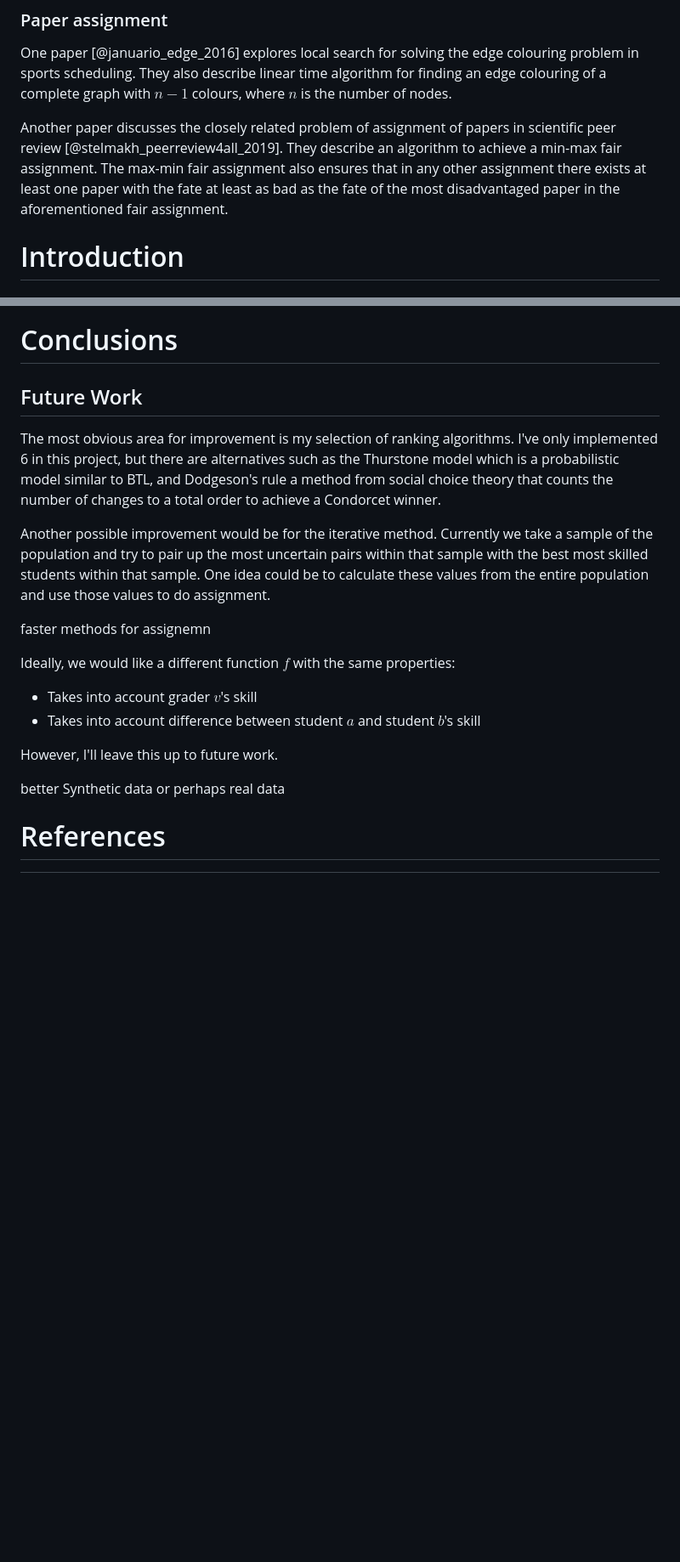
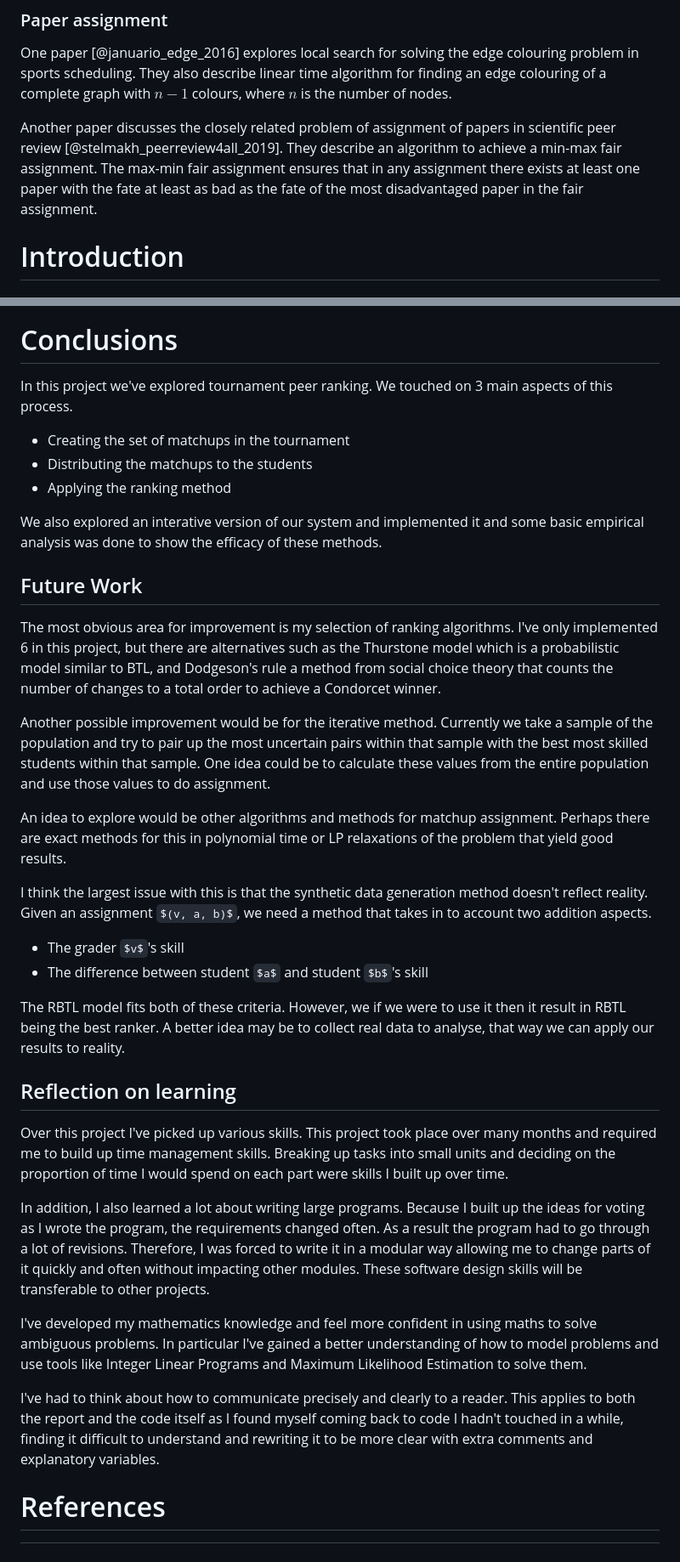
Before and after one commit to Bracktus/Noisy-Tournament-Ranking, a Markdown page: final/docs/final.md, 2 parts joined by grey strips. Shown: that part at 85% size. GitHub-like rendering; some formulas as TeX source; blank space fills up the shorter version.

Commit message:
wrote more

```diff
--- a/final/docs/final.md
+++ b/final/docs/final.md
@@ -90,7 +90,7 @@ Another graph editing approach is chain editing. We can model our tournamnet as
 
 One paper [@januario_edge_2016] explores local search for solving the edge colouring problem in sports scheduling. They also describe linear time algorithm for finding an edge colouring of a complete graph with $n - 1$ colours, where $n$ is the number of nodes.
 
-Another paper discusses the closely related problem of assignment of papers in scientific peer review [@stelmakh_peerreview4all_2019]. They describe an algorithm to achieve a min-max fair assignment. The max-min fair assignment also ensures that in any other assignment there exists at least one paper with the fate at least as bad as the fate of the most disadvantaged paper in the aforementioned fair assignment.
+Another paper discusses the closely related problem of assignment of papers in scientific peer review [@stelmakh_peerreview4all_2019]. They describe an algorithm to achieve a min-max fair assignment. The max-min fair assignment ensures that in any assignment there exists at least one paper with the fate at least as bad as the fate of the most disadvantaged paper in the fair assignment.
 
 # Introduction
 
@@ -1188,5 +1206,13 @@ I conjecture that the number of possible assignments for a non-cycle graph is mu
 
 # Conclusions
+
+In this project we've explored tournament peer ranking. We touched on 3 main aspects of this process.
+
+- Creating the set of matchups in the tournament
+- Distributing the matchups to the students
+- Applying the ranking method
+
+We also explored an interative version of our system and implemented it and some basic empirical analysis was done to show the efficacy of these methods.
 
 ## Future Work
 
@@ -1194,16 +1220,23 @@ The most obvious area for improvement is my selection of ranking algorithms. I'v
 
 Another possible improvement would be for the iterative method. Currently we take a sample of the population and try to pair up the most uncertain pairs within that sample with the best most skilled students within that sample. One idea could be to calculate these values from the entire population and use those values to do assignment.
 
-faster methods for assignemn
+An idea to explore would be other algorithms and methods for matchup assignment. Perhaps there are exact methods for this in polynomial time or LP relaxations of the problem that yield good results.
 
-Ideally, we would like a different function $f$ with the same properties:
+I think the largest issue with this is that the synthetic data generation method doesn't reflect reality. Given an assignment $(v, a, b)$, we need a method that takes in to account two addition aspects.
 
-- Takes into account grader $v$'s skill
-- Takes into account difference between student $a$ and student $b$'s skill
+- The grader $v$'s skill
+- The difference between student $a$ and student $b$'s skill
 
-However, I'll leave this up to future work.
+The RBTL model fits both of these criteria. However, we if we were to use it then it result in RBTL being the best ranker. A better idea may be to collect real data to analyse, that way we can apply our results to reality.
 
-better Synthetic data or perhaps real data
+## Reflection on learning
 
+Over this project I've picked up various skills. This project took place over many months and required me to build up time management skills. Breaking up tasks into small units and deciding on the proportion of time I would spend on each part were skills I built up over time.
+
+In addition, I also learned a lot about writing large programs. Because I built up the ideas for voting as I wrote the program, the requirements changed often. As a result the program had to go through a lot of revisions. Therefore, I was forced to write it in a modular way allowing me to change parts of it quickly and often without impacting other modules. These software design skills will be transferable to other projects.
+
+I've developed my mathematics knowledge and feel more confident in using maths to solve ambiguous problems. In particular I've gained a better understanding of how to model problems and use tools like Integer Linear Programs and Maximum Likelihood Estimation to solve them.
+
+I've had to think about how to communicate precisely and clearly to a reader. This applies to both the report and the code itself as I found myself coming back to code I hadn't touched in a while, finding it difficult to understand and rewriting it to be more clear with extra comments and explanatory variables.
 
 # References
```
Also changed, not shown: other parts of final/docs/final.md (+34 -16 lines).
